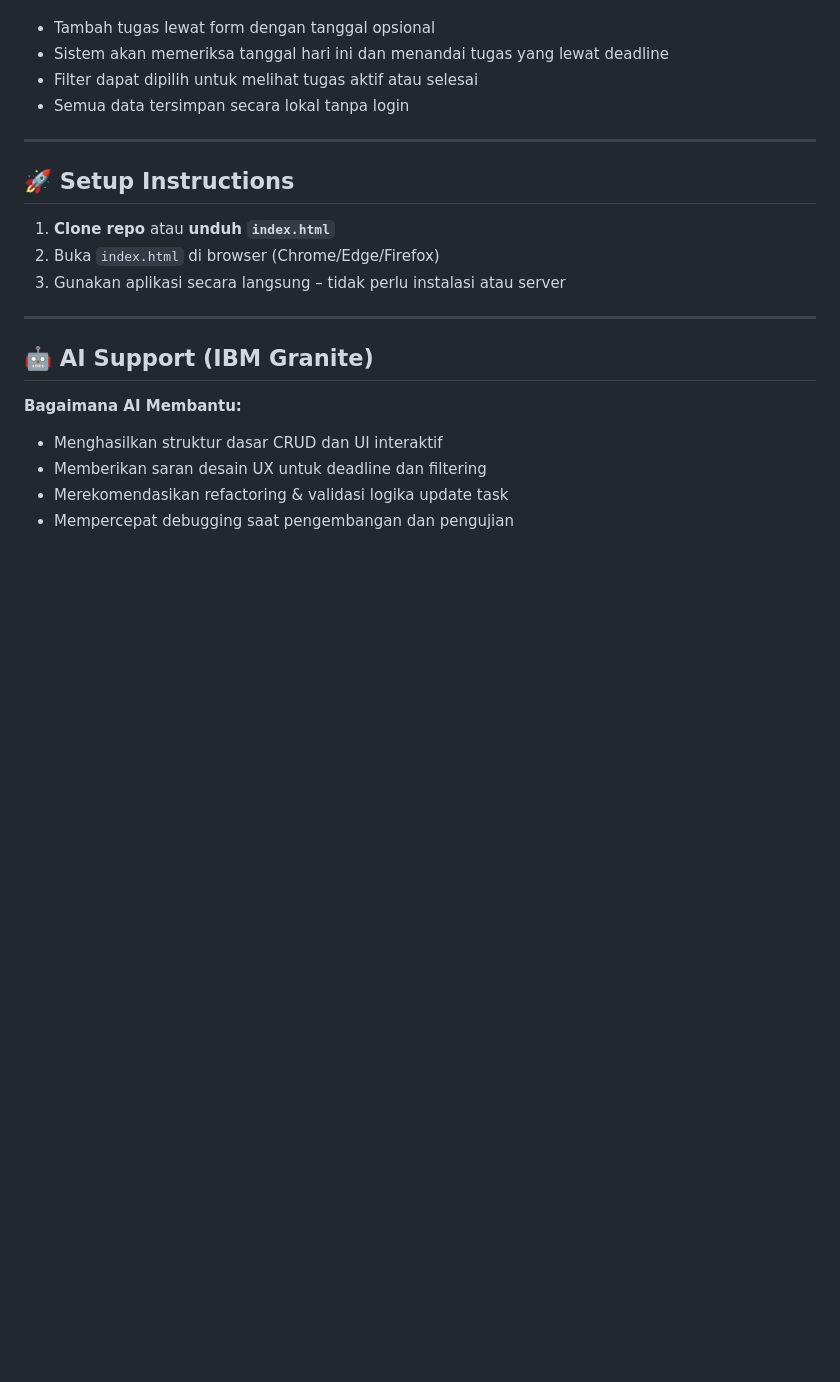
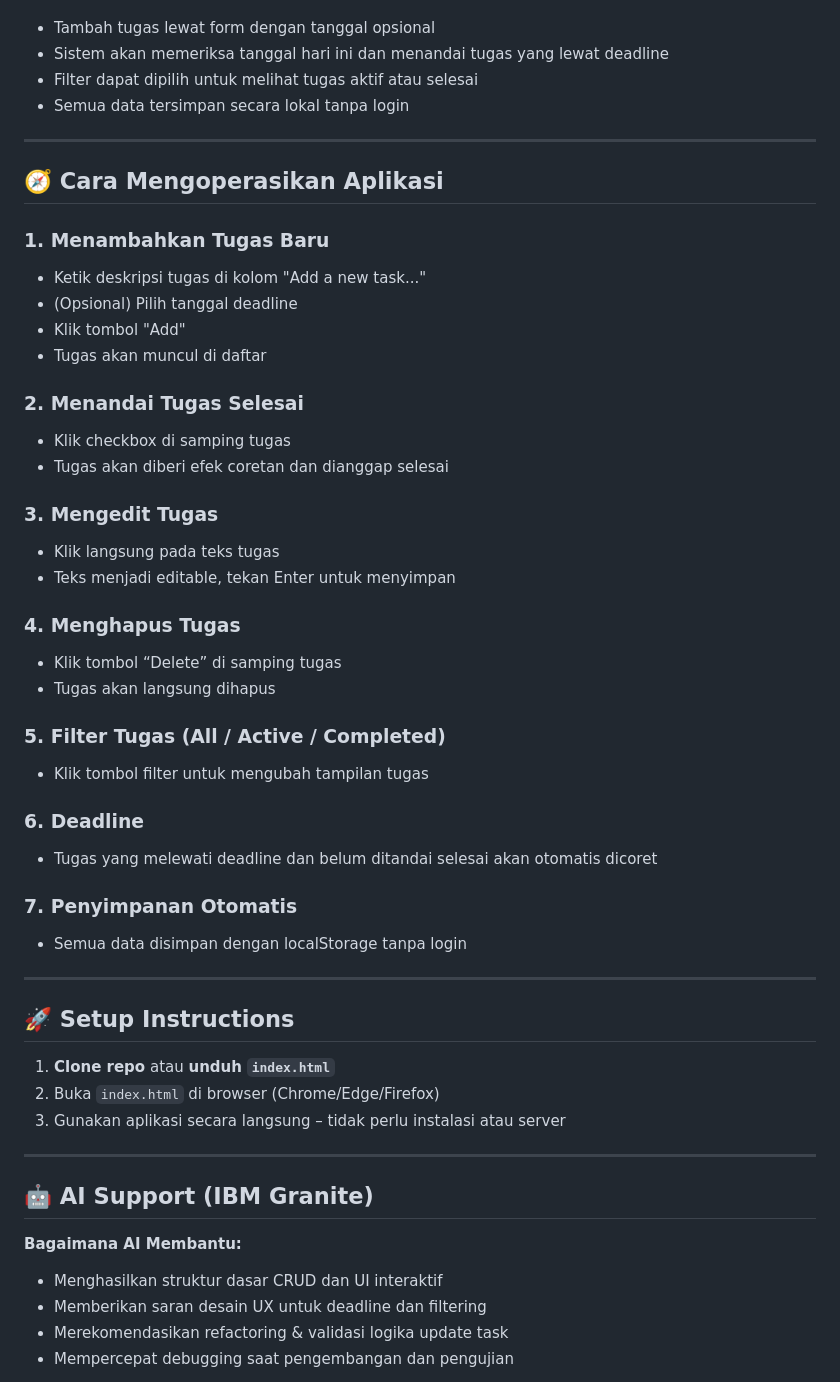
Before and after one commit to antsig/SmartToDoList-IBMGranite, a Markdown page: README.md, the part around one of its changes. Drawn GitHub-style; blank space fills up the shorter version.

Commit message:
Update instruction and guidance

```diff
--- a/README.md
+++ b/README.md
@@ -49,6 +49,37 @@ Teknologi ini ringan, cepat dikembangkan, tidak memerlukan backend, serta cocok
 
 ---
 
+## 🧭 Cara Mengoperasikan Aplikasi
+
+### 1. Menambahkan Tugas Baru
+- Ketik deskripsi tugas di kolom "Add a new task..."
+- (Opsional) Pilih tanggal deadline
+- Klik tombol "Add"
+- Tugas akan muncul di daftar
+
+### 2. Menandai Tugas Selesai
+- Klik checkbox di samping tugas
+- Tugas akan diberi efek coretan dan dianggap selesai
+
+### 3. Mengedit Tugas
+- Klik langsung pada teks tugas
+- Teks menjadi editable, tekan Enter untuk menyimpan
+
+### 4. Menghapus Tugas
+- Klik tombol “Delete” di samping tugas
+- Tugas akan langsung dihapus
+
+### 5. Filter Tugas (All / Active / Completed)
+- Klik tombol filter untuk mengubah tampilan tugas
+
+### 6. Deadline
+- Tugas yang melewati deadline dan belum ditandai selesai akan otomatis dicoret
+
+### 7. Penyimpanan Otomatis
+- Semua data disimpan dengan localStorage tanpa login
+
+---
+
 ## 🚀 Setup Instructions
 
 1. **Clone repo** atau **unduh `index.html`**
```
Also changed, not shown: other parts of README.md (+6 -6 lines), image-1.png (added), image-2.png (added), image-3.png (added), image.png (added).
